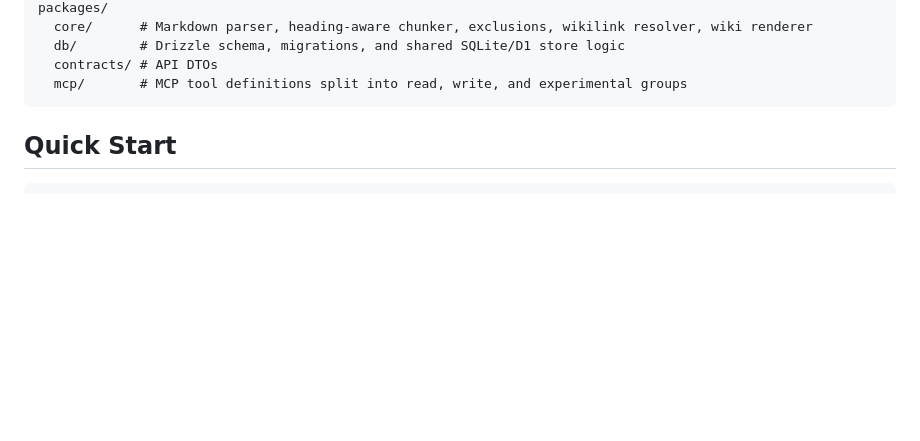
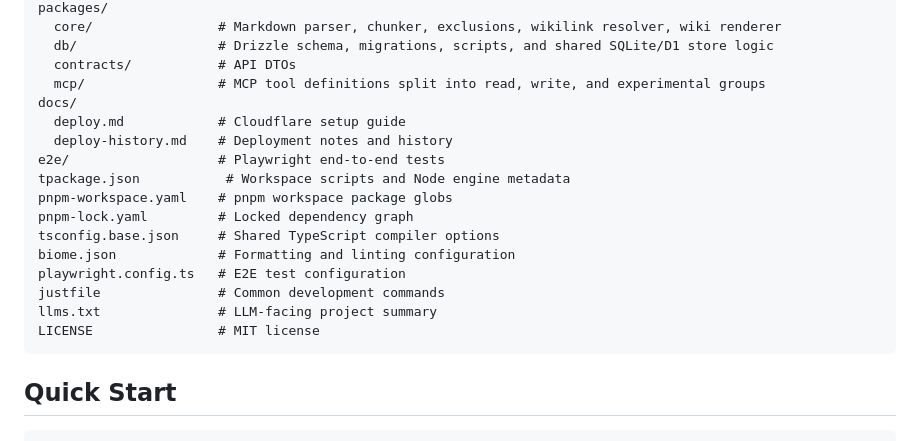
Before and after one commit to ziwon/FlareGraph, a Markdown page: README.md, the part around one of its changes. Drawn GitHub-style; blank space fills up the shorter version.

````diff
--- a/README.md
+++ b/README.md
@@ -71,8 +98,21 @@ apps/
 packages/
-  core/      # Markdown parser, heading-aware chunker, exclusions, wikilink resolver, wiki renderer
-  db/        # Drizzle schema, migrations, and shared SQLite/D1 store logic
-  contracts/ # API DTOs
-  mcp/       # MCP tool definitions split into read, write, and experimental groups
+  core/                # Markdown parser, chunker, exclusions, wikilink resolver, wiki renderer
+  db/                  # Drizzle schema, migrations, scripts, and shared SQLite/D1 store logic
+  contracts/           # API DTOs
+  mcp/                 # MCP tool definitions split into read, write, and experimental groups
+docs/
+  deploy.md            # Cloudflare setup guide
+  deploy-history.md    # Deployment notes and history
+e2e/                   # Playwright end-to-end tests
+tpackage.json           # Workspace scripts and Node engine metadata
+pnpm-workspace.yaml    # pnpm workspace package globs
+pnpm-lock.yaml         # Locked dependency graph
+tsconfig.base.json     # Shared TypeScript compiler options
+biome.json             # Formatting and linting configuration
+playwright.config.ts   # E2E test configuration
+justfile               # Common development commands
+llms.txt               # LLM-facing project summary
+LICENSE                # MIT license
 ```
 
 ## Quick Start
````
Also changed, not shown: other parts of README.md (+33 -6 lines).
